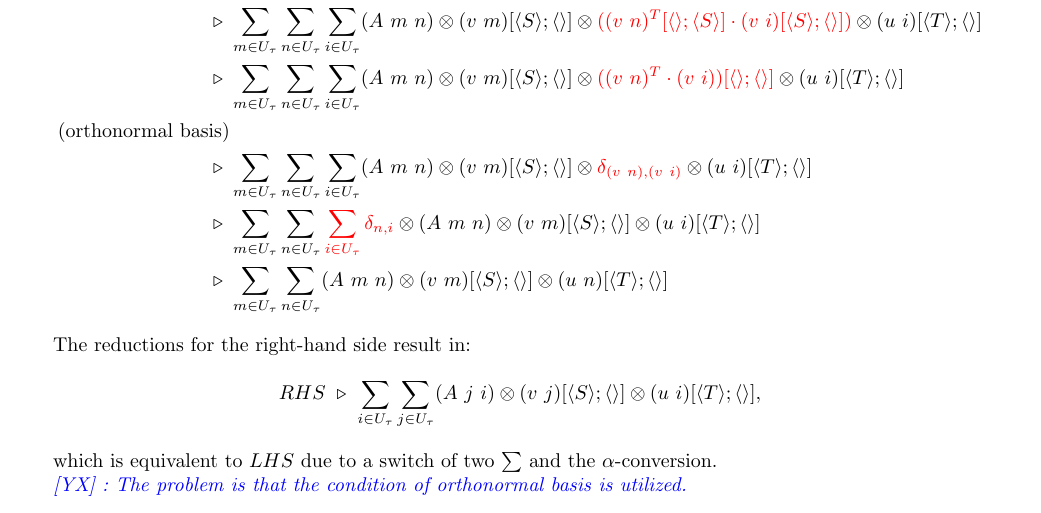
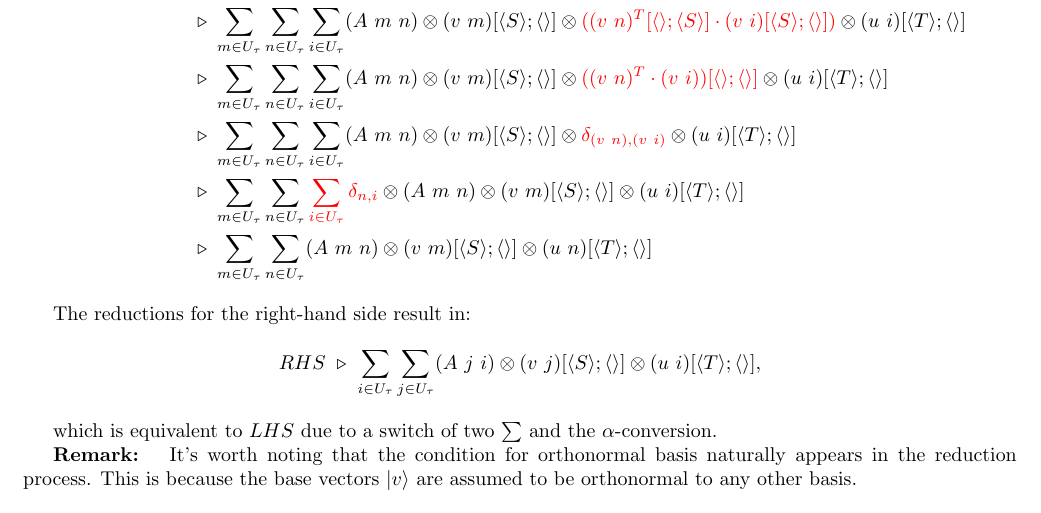
Before and after one commit to LucianoXu/DiracImplementation, a LaTeX thesis (main.tex, which reads yingte/20231215.tex): part of page 14 of 17, cut so that both start at the same text. Compiled offline with pdfLaTeX.

Commit message:
20231215

```diff
--- a/yingte/20231215.tex
+++ b/yingte/20231215.tex
@@ -629,7 +629,6 @@ The encoding and reduction is:
   \text{(tensorization)} &\\
   \triangleright\ & \sum_{m \in U_\tau} \sum_{n \in U_\tau} \sum_{i \in U_\tau} (A\ m\ n) \otimes (v\ m)[\<S\>; \<\>] \otimes \textcolor{red}{((v\ n)^T[\<\>; \<S\>] \cdot (v\ i)[\<S\>; \<\>])} \otimes (u\ i)[\<T\>; \<\>] \\
   \triangleright\ & \sum_{m \in U_\tau} \sum_{n \in U_\tau} \sum_{i \in U_\tau} (A\ m\ n) \otimes (v\ m)[\<S\>; \<\>] \otimes \textcolor{red}{((v\ n)^T \cdot (v\ i))[\<\>; \<\>]} \otimes (u\ i)[\<T\>; \<\>] \\
-  \text{(orthonormal basis)} \\
   \triangleright\ & \sum_{m \in U_\tau} \sum_{n \in U_\tau} \sum_{i \in U_\tau} (A\ m\ n) \otimes (v\ m)[\<S\>; \<\>] \otimes \textcolor{red}{\delta_{(v\ n), (v\ i)}} \otimes (u\ i)[\<T\>; \<\>] \\
   \triangleright\ & \sum_{m \in U_\tau} \sum_{n \in U_\tau} \textcolor{red}{\sum_{i \in U_\tau} \delta_{n, i}} \otimes (A\ m\ n) \otimes (v\ m)[\<S\>; \<\>] \otimes (u\ i)[\<T\>; \<\>] \\
   \triangleright\ & \sum_{m \in U_\tau} \sum_{n \in U_\tau} (A\ m\ n) \otimes (v\ m)[\<S\>; \<\>] \otimes (u\ n)[\<T\>; \<\>]
@@ -642,10 +641,7 @@ $$
 
 which is equivalent to $LHS$ due to a switch of two $\sum$ and the $\alpha$-conversion.
 
-\yx{The problem is that the condition of orthonormal basis is utilized.}
-
-
-
+\textbf{Remark: } It's worth noting that the condition for orthonormal basis naturally appears in the reduction process. This is because the base vectors $\ket{v}$ are assumed to be orthonormal to any other basis.
 
 
 
```
Also changed, not shown: li.tex (line endings or trailing spaces), lstcoq.sty (line endings or trailing spaces), lstlisting.tex (line endings or trailing spaces), main.tex (line endings or trailing spaces), notations.tex (line endings or trailing spaces), yingte/20231117.tex (line endings or trailing spaces), yingte/20231208.tex (line endings or trailing spaces), 3 other files.
